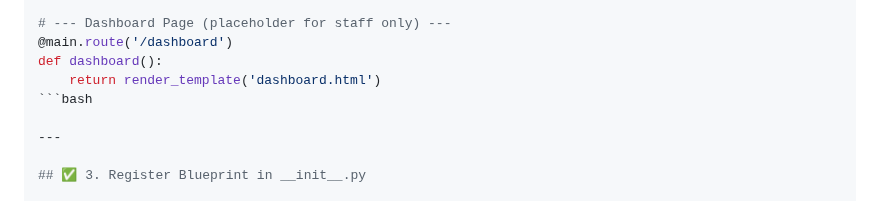
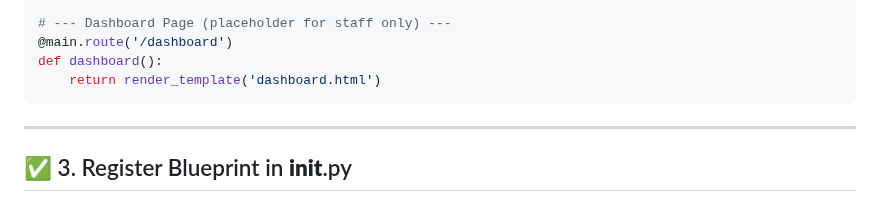
Before and after one commit to krismaedb/DevopsPrototyping, a Markdown page: UI Layout Structure.md, the part around the change. Rendered like a GitHub page.

````diff
--- a/UI Layout Structure.md
+++ b/UI Layout Structure.md
@@ -49,7 +49,7 @@ def login():
 @main.route('/dashboard')
 def dashboard():
     return render_template('dashboard.html')
-```bash
+```
 
 ---
 
````
